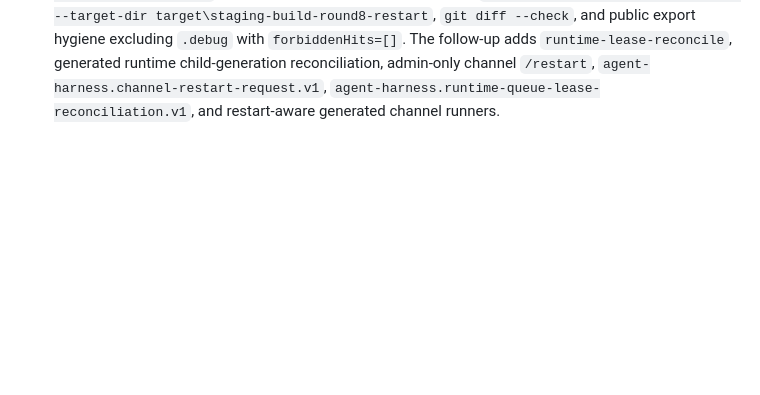
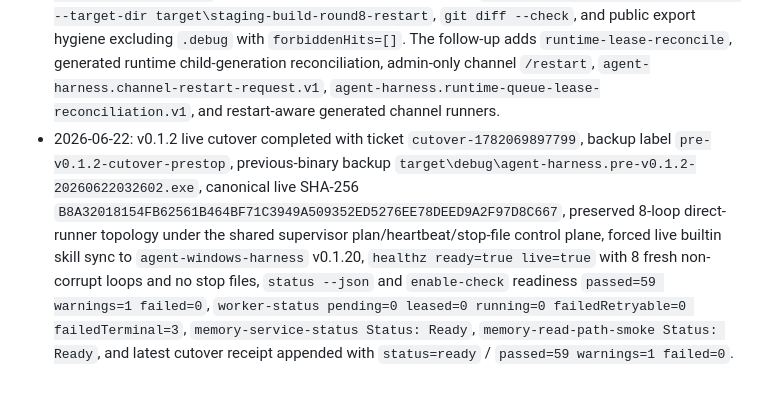
Before and after one commit to phenomenoner/agent-harness-core, a Markdown page: docs/release-checklist.md, the part around the change. GitHub-like rendering; blank space fills up the shorter version.

Commit message:
Document v0.1.2 live cutover

```diff
--- a/docs/release-checklist.md
+++ b/docs/release-checklist.md
@@ -63,3 +63,4 @@ This checklist is mirrored by `agent-harness release-checklist`. It is intention
 - 2026-06-21: Round8 supervisor-owned final outbox follow-up passed `cargo fmt --all -- --check`, `cargo check --workspace --target-dir target\staging-check-round8-supervisor-outbox`, full core tests (341), full CLI tests (41), `cargo build -p agent-harness-cli --target-dir target\staging-build-round8-supervisor-outbox`, `git diff --check`, focused supervisor-run final-outbox/status/health/schema coverage, public export hygiene with `forbiddenHits=[]`, changed public/operator docs path hygiene with `forbiddenHits=[]`, and public-facing content scan (`files=156`, `patterns=8`). The follow-up adds `supervisor-run --service discord-outbox-loop`, generated Discord outbox runner handoff to that Rust supervisor wrapper, final-delivery priority metadata, and a shorter restart backoff for final Discord delivery.
 - 2026-06-21: Round8 runtime lease owner envelope follow-up passed `cargo fmt --all -- --check`, `cargo check --workspace --target-dir target\staging-check-round8-lease-owner`, focused `runtime_worker::tests`, full core tests (342), full CLI tests (41), `cargo build -p agent-harness-cli --target-dir target\staging-build-round8-lease-owner`, `git diff --check`, public export hygiene with `forbiddenHits=[]`, and added-line public/operator docs path hygiene with `forbiddenHits=[]`. The follow-up writes structured runtime queue lease owner envelopes with service id, generation id, PID, process start time, and acquisition time while preserving legacy `owner="pid:<n>"` parsing and stale-owner reaping.
 - 2026-06-21: Round8 runtime generation reconciliation and channel `/restart` follow-up passed `cargo fmt --all -- --check`, `cargo check --workspace --target-dir target\staging-check-round8-restart-clean`, full core tests (344), full CLI tests (41), `cargo build -p agent-harness-cli --target-dir target\staging-build-round8-restart`, `git diff --check`, and public export hygiene excluding `.debug` with `forbiddenHits=[]`. The follow-up adds `runtime-lease-reconcile`, generated runtime child-generation reconciliation, admin-only channel `/restart`, `agent-harness.channel-restart-request.v1`, `agent-harness.runtime-queue-lease-reconciliation.v1`, and restart-aware generated channel runners.
+- 2026-06-22: v0.1.2 live cutover completed with ticket `cutover-1782069897799`, backup label `pre-v0.1.2-cutover-prestop`, previous-binary backup `target\debug\agent-harness.pre-v0.1.2-20260622032602.exe`, canonical live SHA-256 `B8A32018154FB62561B464BF71C3949A509352ED5276EE78DEED9A2F97D8C667`, preserved 8-loop direct-runner topology under the shared supervisor plan/heartbeat/stop-file control plane, forced live builtin skill sync to `agent-windows-harness` v0.1.20, `healthz ready=true live=true` with 8 fresh non-corrupt loops and no stop files, `status --json` and `enable-check` readiness `passed=59 warnings=1 failed=0`, `worker-status pending=0 leased=0 running=0 failedRetryable=0 failedTerminal=3`, `memory-service-status Status: Ready`, `memory-read-path-smoke Status: Ready`, and latest cutover receipt appended with `status=ready` / `passed=59 warnings=1 failed=0`.
```
Also changed, not shown: docs/agent-harness-operations-handbook.md (+2 -0 lines).
